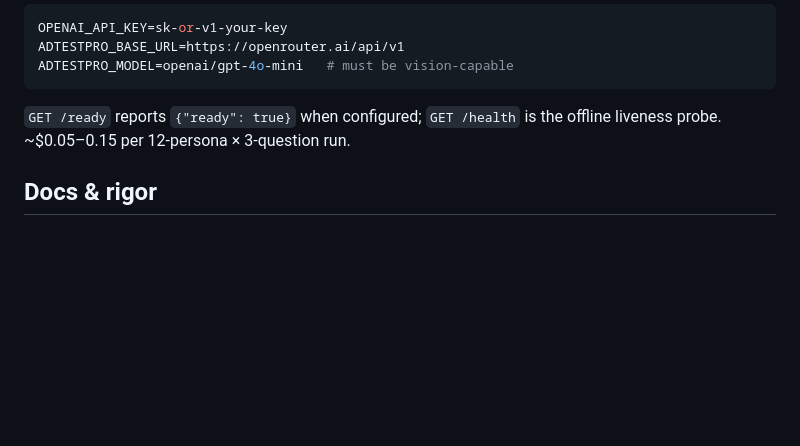
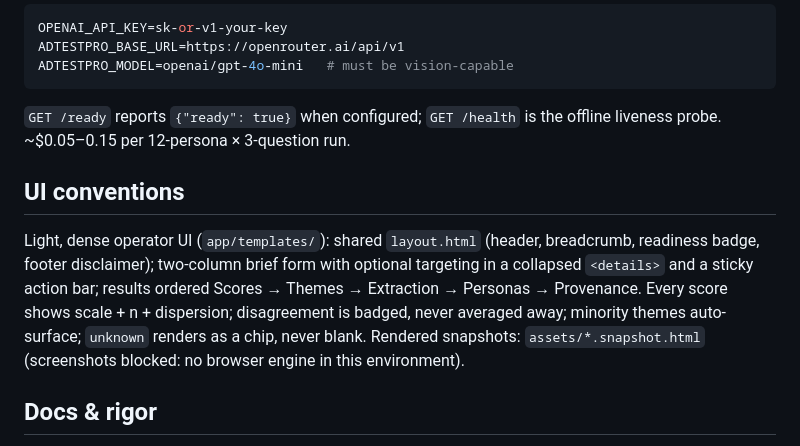
Before and after one commit to AnanyaP-WDW/AdTestPro, a Markdown page: README.md, the part around the change. Rendered like a GitHub page; blank space fills up the shorter version.

```diff
--- a/README.md
+++ b/README.md
@@ -58,6 +58,16 @@ ADTESTPRO_MODEL=openai/gpt-4o-mini   # must be vision-capable
 `GET /ready` reports `{"ready": true}` when configured; `GET /health` is the offline
 liveness probe. ~$0.05–0.15 per 12-persona × 3-question run.
 
+## UI conventions
+
+Light, dense operator UI (`app/templates/`): shared `layout.html` (header, breadcrumb,
+readiness badge, footer disclaimer); two-column brief form with optional targeting in a
+collapsed `<details>` and a sticky action bar; results ordered Scores → Themes →
+Extraction → Personas → Provenance. Every score shows scale + n + dispersion;
+disagreement is badged, never averaged away; minority themes auto-surface; `unknown`
+renders as a chip, never blank. Rendered snapshots: `assets/*.snapshot.html`
+(screenshots blocked: no browser engine in this environment).
+
 ## Docs & rigor
 
 - `benchmarks/README.md` — PersonaBench / AdExtract-60 / AdScore-24 protocols, gate
```
